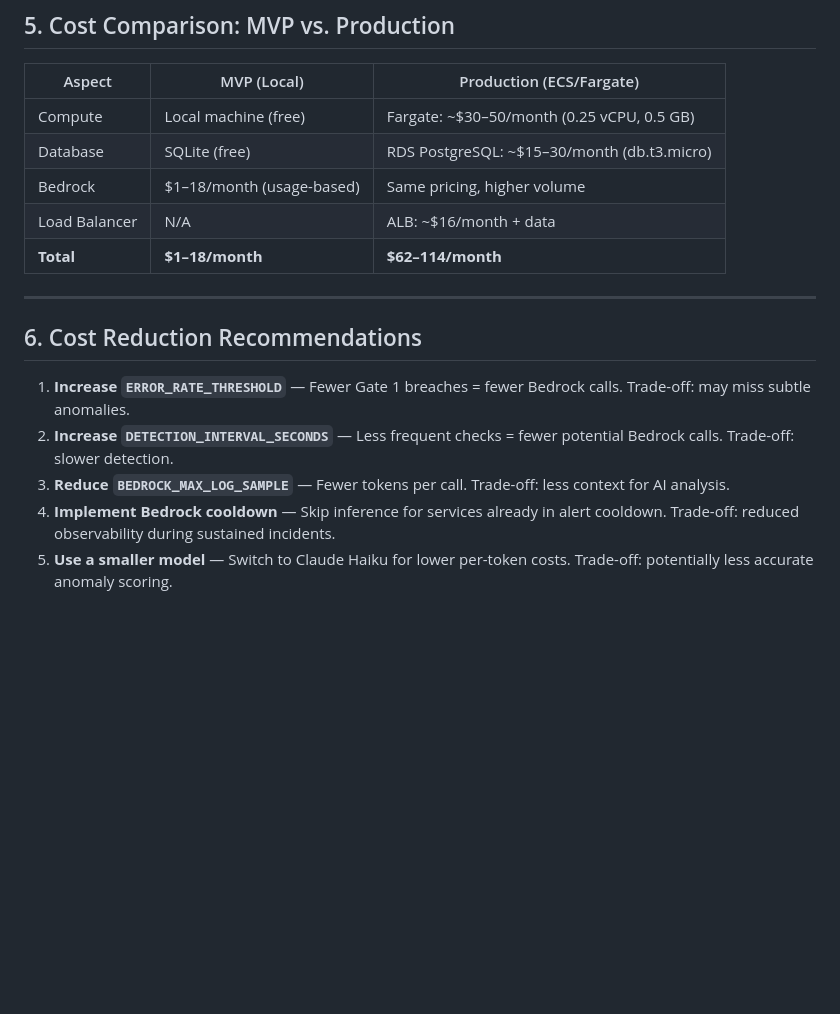
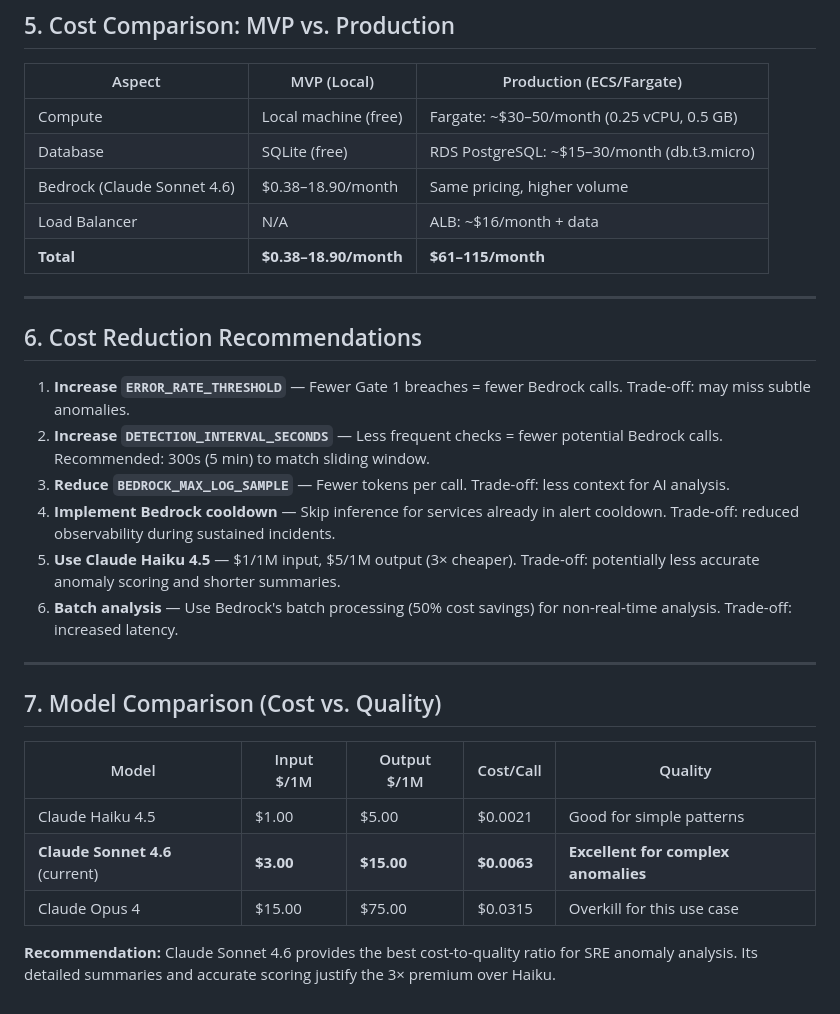
Before and after one commit to archaws25-git/sre-watchdog-andela, a Markdown page: cost_analysis.md, the part around one of its changes. Rendered like a GitHub page; blank space fills up the shorter version.

```diff
--- a/cost_analysis.md
+++ b/cost_analysis.md
@@ -122,16 +157,29 @@ The SRE Watchdog logs token usage for every Bedrock call:
 |--------|-------------|--------------------------|
 | Compute | Local machine (free) | Fargate: ~$30–50/month (0.25 vCPU, 0.5 GB) |
 | Database | SQLite (free) | RDS PostgreSQL: ~$15–30/month (db.t3.micro) |
-| Bedrock | $1–18/month (usage-based) | Same pricing, higher volume |
+| Bedrock (Claude Sonnet 4.6) | $0.38–18.90/month | Same pricing, higher volume |
 | Load Balancer | N/A | ALB: ~$16/month + data |
-| **Total** | **$1–18/month** | **$62–114/month** |
+| **Total** | **$0.38–18.90/month** | **$61–115/month** |
 
 ---
 
 ## 6. Cost Reduction Recommendations
 
 1. **Increase `ERROR_RATE_THRESHOLD`** — Fewer Gate 1 breaches = fewer Bedrock calls. Trade-off: may miss subtle anomalies.
-2. **Increase `DETECTION_INTERVAL_SECONDS`** — Less frequent checks = fewer potential Bedrock calls. Trade-off: slower detection.
+2. **Increase `DETECTION_INTERVAL_SECONDS`** — Less frequent checks = fewer potential Bedrock calls. Recommended: 300s (5 min) to match sliding window.
 3. **Reduce `BEDROCK_MAX_LOG_SAMPLE`** — Fewer tokens per call. Trade-off: less context for AI analysis.
 4. **Implement Bedrock cooldown** — Skip inference for services already in alert cooldown. Trade-off: reduced observability during sustained incidents.
-5. **Use a smaller model** — Switch to Claude Haiku for lower per-token costs. Trade-off: potentially less accurate anomaly scoring.
+5. **Use Claude Haiku 4.5** — $1/1M input, $5/1M output (3× cheaper). Trade-off: potentially less accurate anomaly scoring and shorter summaries.
+6. **Batch analysis** — Use Bedrock's batch processing (50% cost savings) for non-real-time analysis. Trade-off: increased latency.
+
+---
+
+## 7. Model Comparison (Cost vs. Quality)
+
+| Model | Input $/1M | Output $/1M | Cost/Call | Quality |
+|-------|-----------|-------------|-----------|---------|
+| Claude Haiku 4.5 | $1.00 | $5.00 | $0.0021 | Good for simple patterns |
+| **Claude Sonnet 4.6** (current) | **$3.00** | **$15.00** | **$0.0063** | **Excellent for complex anomalies** |
+| Claude Opus 4 | $15.00 | $75.00 | $0.0315 | Overkill for this use case |
+
+**Recommendation:** Claude Sonnet 4.6 provides the best cost-to-quality ratio for SRE anomaly analysis. Its detailed summaries and accurate scoring justify the 3× premium over Haiku.
```
Also changed, not shown: other parts of cost_analysis.md (+71 -36 lines).
